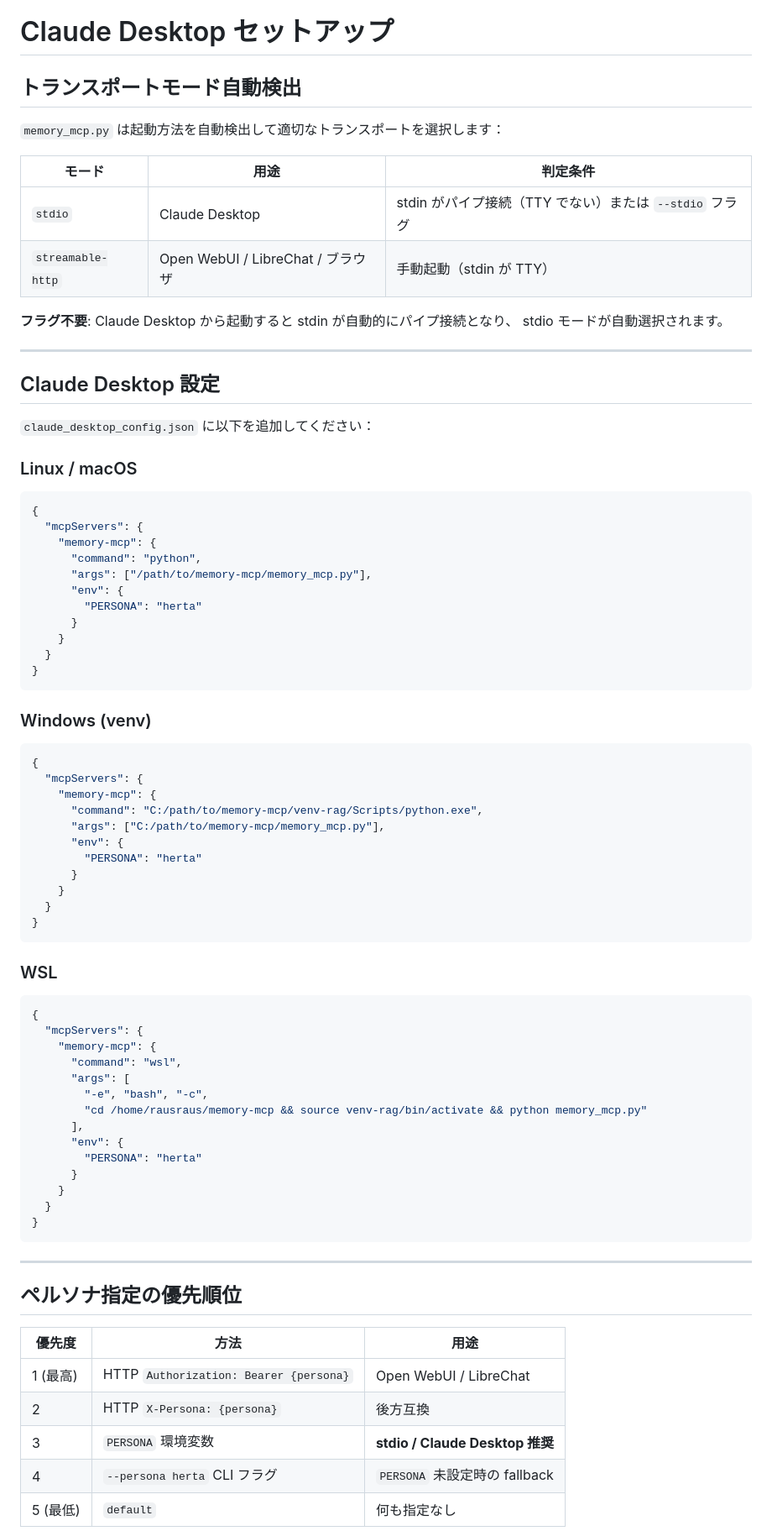
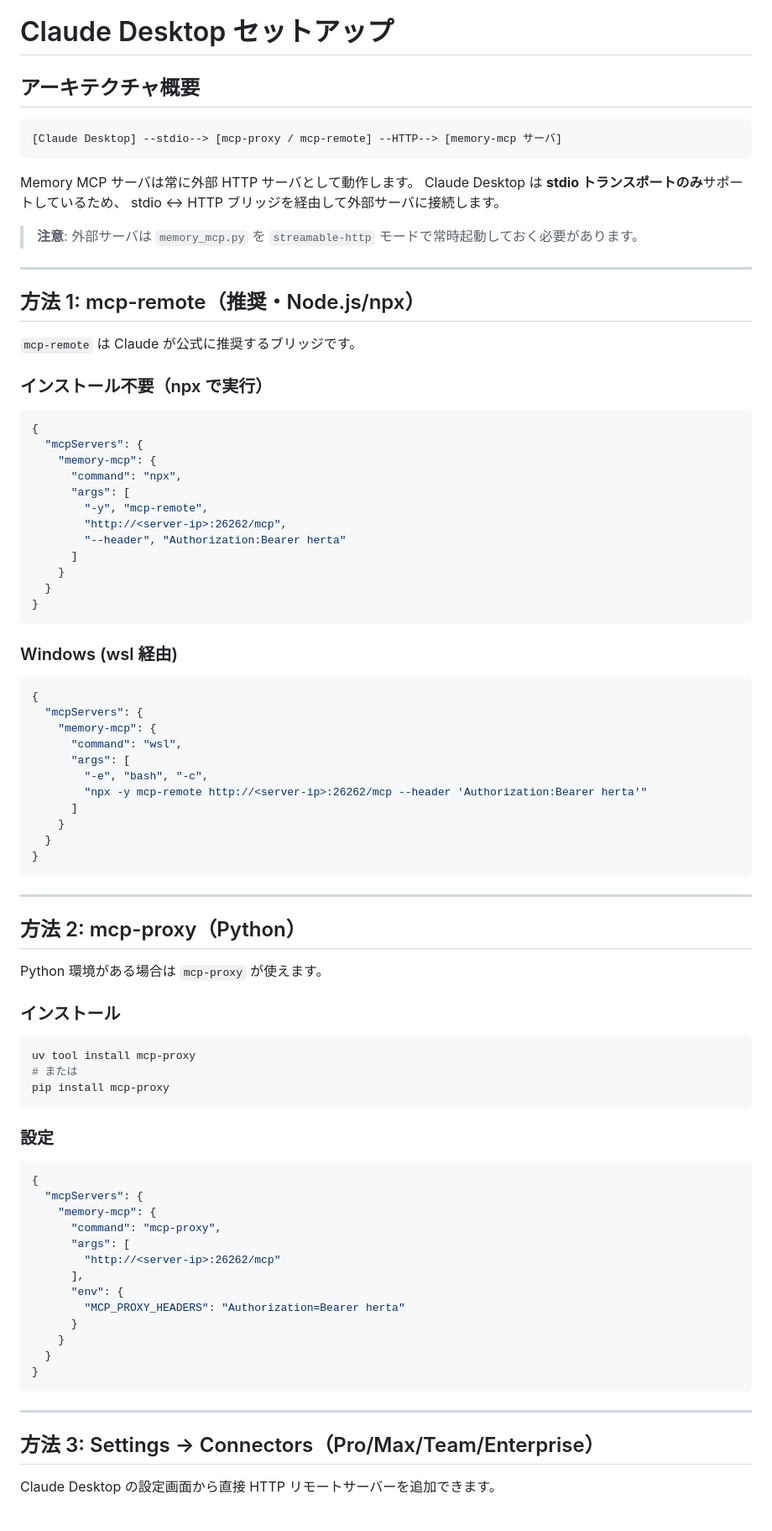
Before and after one commit to solidlime/MemoryMCP, a Markdown page: docs/claude_desktop_setup.md, the part around one of its changes. Shown at 84% size. Drawn GitHub-style.

Commit message:
Fix claude_desktop_setup.md: use mcp-remote/mcp-proxy bridge instead of stdio
Claude Desktop supports stdio transport only. External HTTP server connection
requires mcp-remote (npx) or mcp-proxy (Python) as a stdio↔HTTP bridge.
Added three methods: mcp-remote, mcp-proxy, and Settings→Connectors (Pro).

Co-Authored-By: Claude Sonnet 4.6 <noreply@anthropic.com>

````diff
--- a/docs/claude_desktop_setup.md
+++ b/docs/claude_desktop_setup.md
@@ -1,56 +1,41 @@
 # Claude Desktop セットアップ
 
-## トランスポートモード自動検出
+## アーキテクチャ概要
 
-`memory_mcp.py` は起動方法を自動検出して適切なトランスポートを選択します：
+```
+[Claude Desktop] --stdio--> [mcp-proxy / mcp-remote] --HTTP--> [memory-mcp サーバ]
+```
 
-| モード | 用途 | 判定条件 |
-|--------|------|----------|
-| `stdio` | Claude Desktop | stdin がパイプ接続（TTY でない）または `--stdio` フラグ |
-| `streamable-http` | Open WebUI / LibreChat / ブラウザ | 手動起動（stdin が TTY） |
+Memory MCP サーバは常に外部 HTTP サーバとして動作します。
+Claude Desktop は **stdio トランスポートのみ**サポートしているため、
+stdio ↔ HTTP ブリッジを経由して外部サーバに接続します。
 
-**フラグ不要**: Claude Desktop から起動すると stdin が自動的にパイプ接続となり、
-stdio モードが自動選択されます。
+> **注意**: 外部サーバは `memory_mcp.py` を `streamable-http` モードで常時起動しておく必要があります。
 
 ---
 
-## Claude Desktop 設定
+## 方法 1: mcp-remote（推奨・Node.js/npx）
 
-`claude_desktop_config.json` に以下を追加してください：
+`mcp-remote` は Claude が公式に推奨するブリッジです。
 
-### Linux / macOS
+### インストール不要（npx で実行）
 
 ```json
 {
   "mcpServers": {
     "memory-mcp": {
-      "command": "python",
-      "args": ["/path/to/memory-mcp/memory_mcp.py"],
-      "env": {
-        "PERSONA": "herta"
-      }
+      "command": "npx",
+      "args": [
+        "-y", "mcp-remote",
+        "http://<server-ip>:26262/mcp",
+        "--header", "Authorization:Bearer herta"
+      ]
     }
   }
 }
 ```
 
-### Windows (venv)
-
-```json
-{
-  "mcpServers": {
-    "memory-mcp": {
-      "command": "C:/path/to/memory-mcp/venv-rag/Scripts/python.exe",
-      "args": ["C:/path/to/memory-mcp/memory_mcp.py"],
-      "env": {
-        "PERSONA": "herta"
-      }
-    }
-  }
-}
-```
-
-### WSL
+### Windows (wsl 経由)
 
 ```json
 {
@@ -59,10 +44,39 @@ stdio モードが自動選択されます。
       "command": "wsl",
       "args": [
         "-e", "bash", "-c",
-        "cd /home/rausraus/memory-mcp && source venv-rag/bin/activate && python memory_mcp.py"
+        "npx -y mcp-remote http://<server-ip>:26262/mcp --header 'Authorization:Bearer herta'"
+      ]
+    }
+  }
+}
+```
+
+---
+
+## 方法 2: mcp-proxy（Python）
+
+Python 環境がある場合は `mcp-proxy` が使えます。
+
+### インストール
+
+```bash
+uv tool install mcp-proxy
+# または
+pip install mcp-proxy
+```
+
+### 設定
+
+```json
+{
+  "mcpServers": {
+    "memory-mcp": {
+      "command": "mcp-proxy",
+      "args": [
+        "http://<server-ip>:26262/mcp"
       ],
       "env": {
-        "PERSONA": "herta"
+        "MCP_PROXY_HEADERS": "Authorization=Bearer herta"
       }
     }
   }
@@ -71,13 +85,7 @@ stdio モードが自動選択されます。
 
 ---
 
-## ペルソナ指定の優先順位
+## 方法 3: Settings → Connectors（Pro/Max/Team/Enterprise）
 
-| 優先度 | 方法 | 用途 |
-|--------|------|------|
-| 1 (最高) | HTTP `Authorization: Bearer {persona}` | Open WebUI / LibreChat |
-| 2 | HTTP `X-Persona: {persona}` | 後方互換 |
-| 3 | `PERSONA` 環境変数 | **stdio / Claude Desktop 推奨** |
-| 4 | `--persona herta` CLI フラグ | `PERSONA` 未設定時の fallback |
-| 5 (最低) | `default` | 何も指定なし |
+Claude Desktop の設定画面から直接 HTTP リモートサーバーを追加できます。
 
````
Also changed, not shown: other parts of docs/claude_desktop_setup.md (+31 -17 lines).
